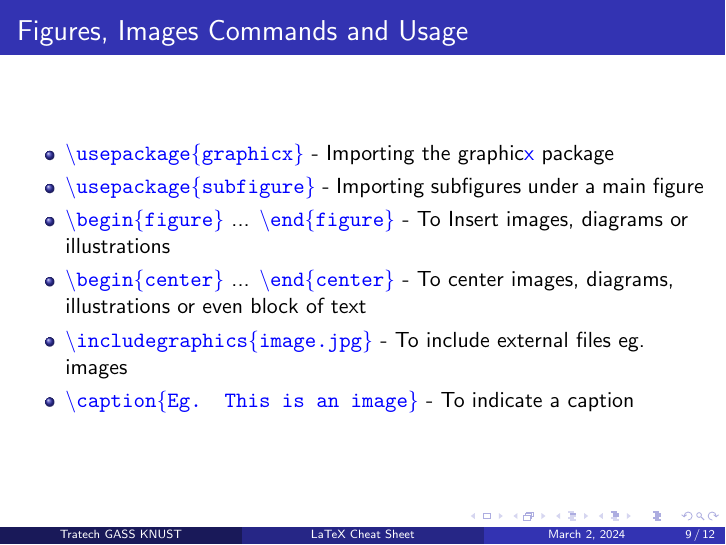
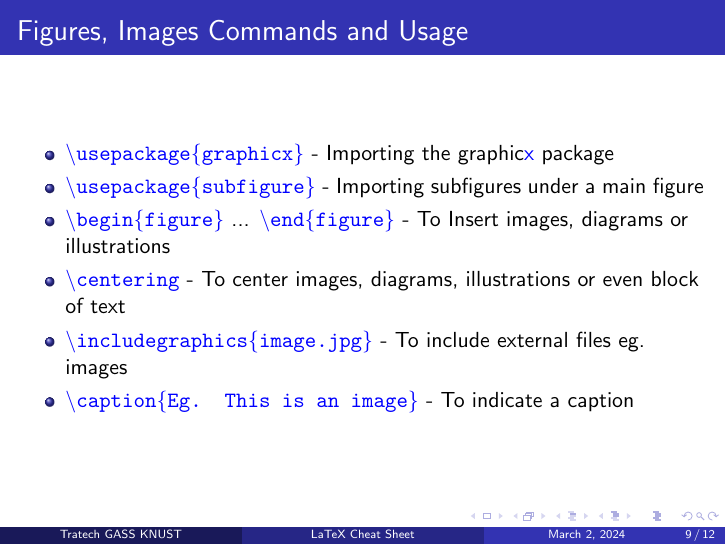
Before and after one commit to jhayphix/TratechGassKnust, LaTeX slides (Cheat_sheet/Latex_cheat_sheet.tex): page 9 of 12. Compiled offline with pdfLaTeX.

Commit message:
Updated_cheat_sheet

```diff
--- a/Cheat_sheet/Latex_cheat_sheet.tex
+++ b/Cheat_sheet/Latex_cheat_sheet.tex
@@ -47,7 +47,7 @@
 			\item \texttt{\textcolor{blue}{\textbackslash noindent} - To suppress the indentation}
 			\item \texttt{\textcolor{blue}{\textbackslash hspace} - To give a space horizontally}
 			\item \texttt{\textcolor{blue}{\textbackslash vspace} - To give a space vertically}
-			\texttt{\textcolor{blue}{\textbackslash end\{center\}}} - To center block of text, images or diagrams etc.
+			\item \texttt{\textcolor{blue}{\textbackslash centering}} - To center block of text, images or diagrams etc.
 		\end{itemize}
 	\end{frame}
 
@@ -102,7 +102,7 @@
 			\item \texttt{\textcolor{blue}{\textbackslash usepackage\{subfigure\}}} - Importing subfigures under a main figure
 
 			\item \texttt{\textcolor{blue}{\textbackslash begin\{figure\}}} ... \texttt{\textcolor{blue}{\textbackslash end\{figure\}}} - To Insert images, diagrams or illustrations
-			\item \texttt{\textcolor{blue}{\textbackslash begin\{center\}}} ... \texttt{\textcolor{blue}{\textbackslash end\{center\}}} - To center images, diagrams, illustrations or even block of text
+			\item \texttt{\textcolor{blue}{\textbackslash centering}} - To center images, diagrams, illustrations or even block of text
 
 			\item \texttt{\textcolor{blue}{\textbackslash includegraphics\{image.jpg\}}} - To include external files eg. images
 			\item \texttt{\textcolor{blue}{\textbackslash caption\{Eg. This is an image\}}} - To indicate a caption
```
Also changed, not shown: Cheat_sheet/Latex_cheat_sheet.pdf, Cheat_sheet/images/code/fliers_code.png, Cheat_sheet/Latex_cheat_sheet.tex (3 more changed lines), 2 other files.
